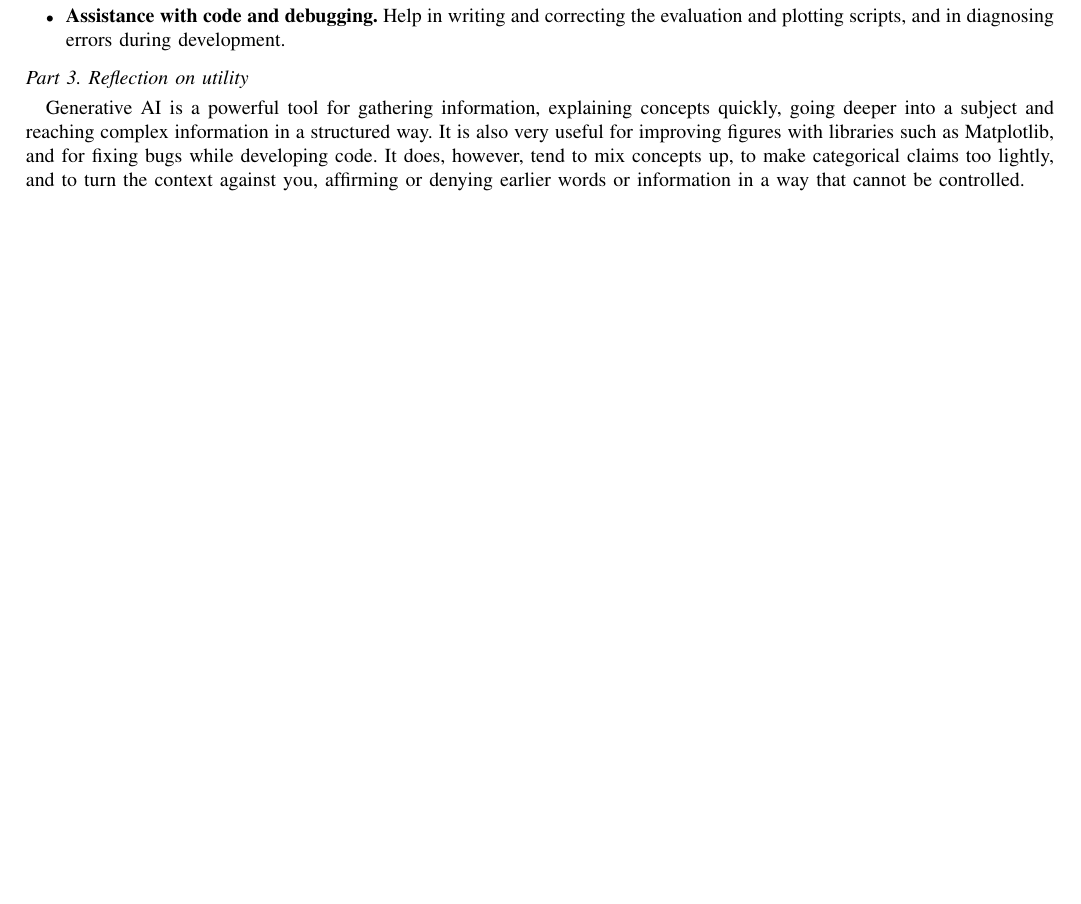
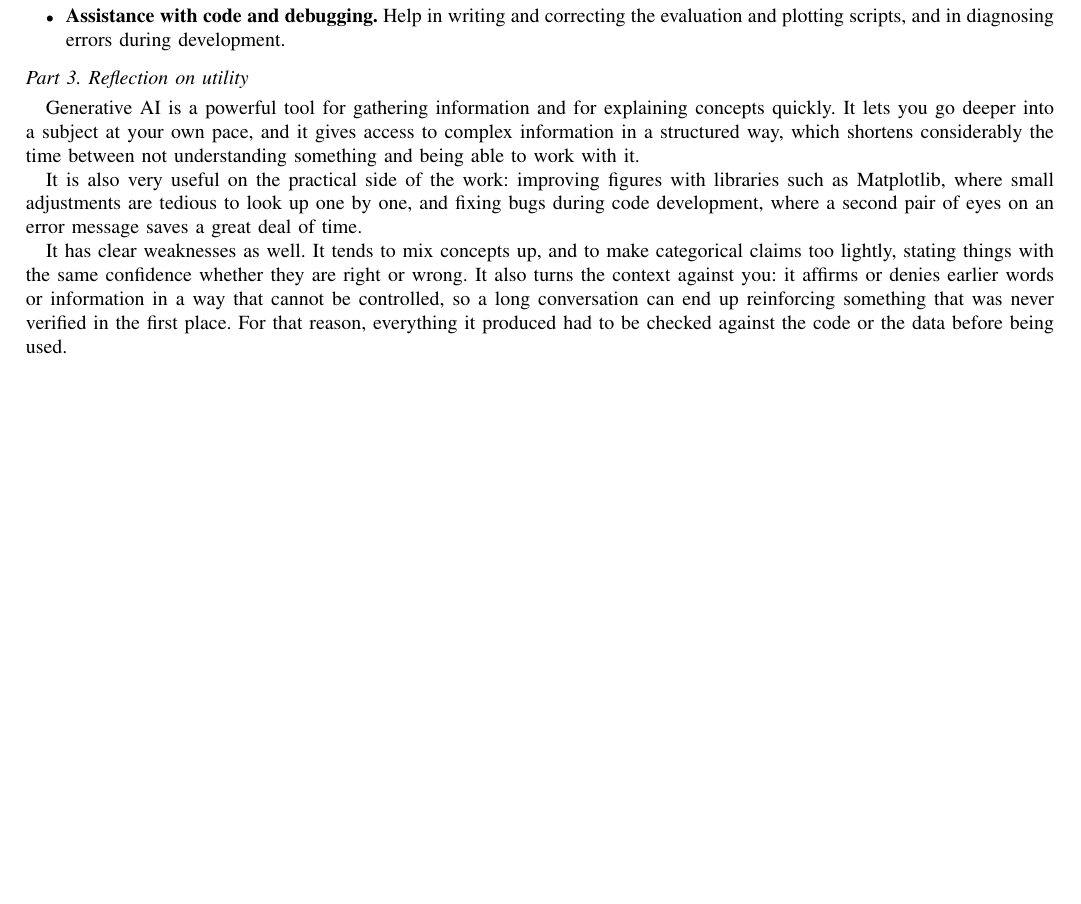
Before and after one commit to miguelser92/TFM_Miguel_Escudero, a LaTeX paper (TFM FINAL/main_WIP.tex): part of page 18 of 18, cut so that both start at the same text. Compiled offline with pdfLaTeX.

Commit message:
Ampliar la Parte 3 de la declaracion
Los mismos tres puntos tuyos, cada uno desarrollado en un parrafo en vez de en
media frase: lo que aporta para informacion y conceptos, lo que aporta en lo
practico (graficas con matplotlib y bugs), y las debilidades.

Nada nuevo salvo el cierre, que es la consecuencia directa de lo que dices de
usar el contexto en contra: por eso todo lo que producia habia que contrastarlo
con el codigo o con el dato. Sigue cabiendo en una pagina.

Co-Authored-By: Claude Opus 5 <noreply@anthropic.com>

```diff
--- a/TFM FINAL/main_WIP.tex
+++ b/TFM FINAL/main_WIP.tex
@@ -1839,13 +1839,24 @@ development.
 
 \subsection*{Part 3. Reflection on utility}
 
-Generative AI is a powerful tool for gathering information, explaining concepts
-quickly, going deeper into a subject and reaching complex information in a
-structured way. It is also very useful for improving figures with libraries such
-as Matplotlib, and for fixing bugs while developing code. It does, however, tend
-to mix concepts up, to make categorical claims too lightly, and to turn the
-context against you, affirming or denying earlier words or information in a way
-that cannot be controlled.
+Generative AI is a powerful tool for gathering information and for explaining
+concepts quickly. It lets you go deeper into a subject at your own pace, and it
+gives access to complex information in a structured way, which shortens
+considerably the time between not understanding something and being able to work
+with it.
+
+It is also very useful on the practical side of the work: improving figures with
+libraries such as Matplotlib, where small adjustments are tedious to look up one
+by one, and fixing bugs during code development, where a second pair of eyes on
+an error message saves a great deal of time.
+
+It has clear weaknesses as well. It tends to mix concepts up, and to make
+categorical claims too lightly, stating things with the same confidence whether
+they are right or wrong. It also turns the context against you: it affirms or
+denies earlier words or information in a way that cannot be controlled, so a
+long conversation can end up reinforcing something that was never verified in
+the first place. For that reason, everything it produced had to be checked
+against the code or the data before being used.
 
 
 \end{document}
```
Also changed, not shown: TFM FINAL/main_WIP.pdf.
